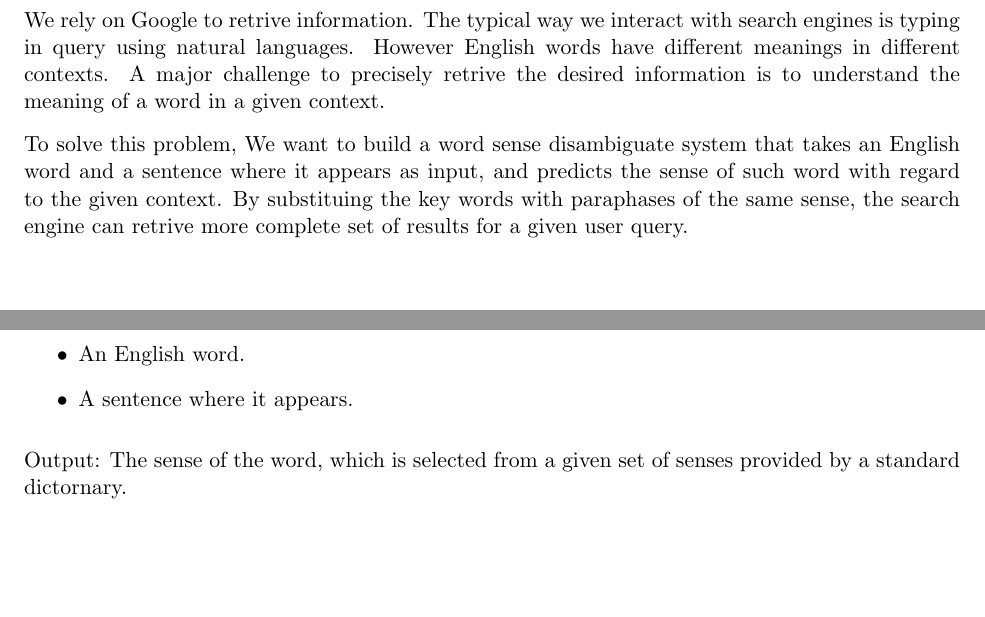
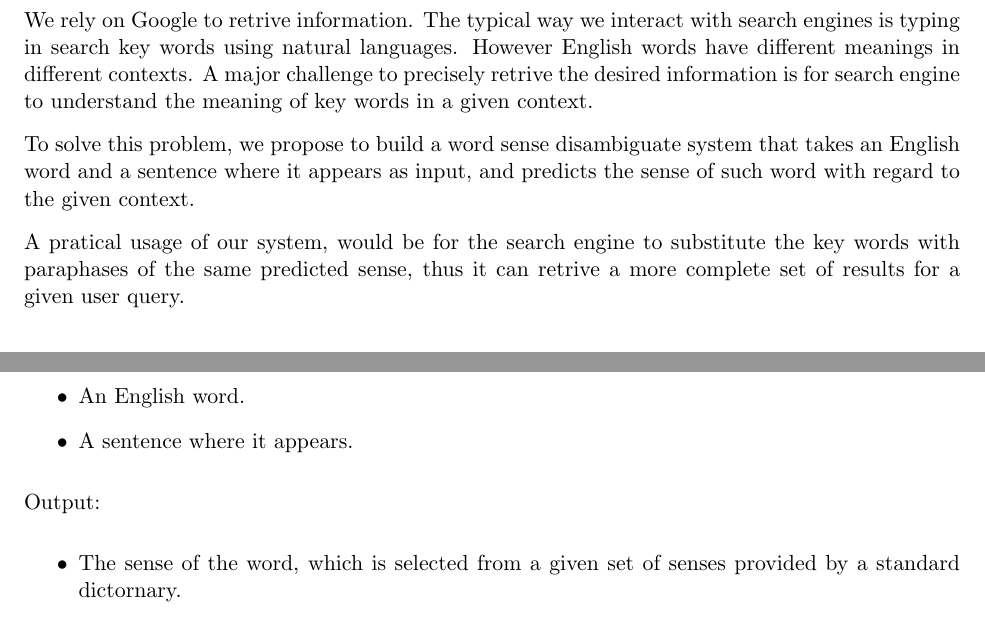
Before and after one commit to galaxydirector/520_project_public, a LaTeX document (tex/proposal.tex, which reads tex/formulation.tex, tex/introduction.tex): two parts of pages 2 and 4 of 7, joined at a grey line, cut so that both start at the same text, the shorter picture padded with empty space. Compiled offline with pdfLaTeX.

Commit message:
[tex] Polish.

```diff
--- a/tex/formulation.tex
+++ b/tex/formulation.tex
@@ -8,5 +8,7 @@ Problem input:
   \item A sentence where it appears.
 \end{itemize}
 Output:
-The sense of the word, which is selected from a given set of senses provided by
+\begin{itemize}
+  \item The sense of the word, which is selected from a given set of senses provided by
 a standard dictornary.
+\end{itemize}
--- a/tex/introduction.tex
+++ b/tex/introduction.tex
@@ -1,13 +1,15 @@
 \section{Introduction}
 
 We rely on Google to retrive information. The typical way we interact with
-search engines is typing in query using natural languages. However English
-words have different meanings in different contexts. A major challenge to
-precisely retrive the desired information is to understand the meaning
-of a word in a given context.
+search engines is typing in search key words using natural languages. However
+English words have different meanings in different contexts. A major challenge
+to precisely retrive the desired information is for search engine to understand
+the meaning of key words in a given context.
 
-To solve this problem, We want to build a word sense disambiguate system that
+To solve this problem, we propose to build a word sense disambiguate system that
 takes an English word and a sentence where it appears as input, and predicts the
-sense of such word with regard to the given context. By substituing the key
-words with paraphases of the same sense, the search engine can retrive more
-complete set of results for a given user query.
+sense of such word with regard to the given context.
+
+A pratical usage of our system, would be for the search engine to substitute the
+key words with paraphases of the same predicted sense, thus it can retrive a
+more complete set of results for a given user query.
```
